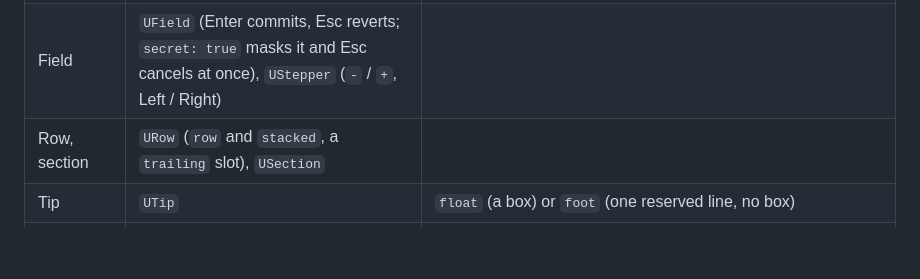
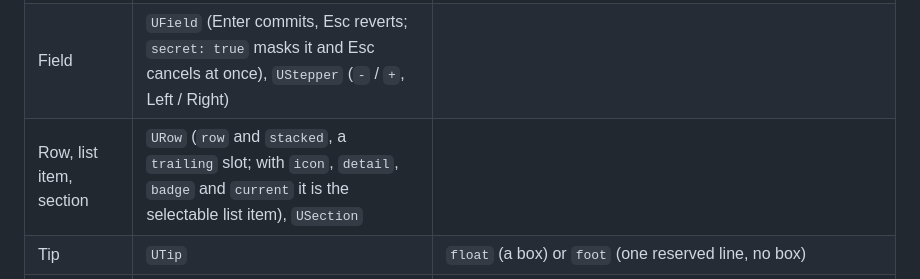
Before and after one commit to Kalinewb/omarchy-ui, a Markdown page: README.md, the part around the change. GitHub-like rendering; blank space fills up the shorter version.

```diff
--- a/README.md
+++ b/README.md
@@ -81,7 +81,7 @@ Item {                                   // the plugin's root
 | Switch | `USwitch` | 22 x 42 track in a 24 px target |
 | Pick | `USegmented` (2 to 4), `UPick` (3 or more) | |
 | Field | `UField` (Enter commits, Esc reverts; `secret: true` masks it and Esc cancels at once), `UStepper` (`-` / `+`, Left / Right) | |
-| Row, section | `URow` (`row` and `stacked`, a `trailing` slot), `USection` | |
+| Row, list item, section | `URow` (`row` and `stacked`, a `trailing` slot; with `icon`, `detail`, `badge` and `current` it is the selectable list item), `USection` | |
 | Tip | `UTip` | `float` (a box) or `foot` (one reserved line, no box) |
 | Toast, notice | `UToast`, `UNotice` | `UNotice` has three tones: `info` (`i`), `warning` (`▲`) and `error` (`!`, the old `warn`), each a glyph and a spoken word as well as a colour; `UToast` has no tones. A code never reaches the surface; unknown codes read "Something went wrong." |
 | Empty, progress | `UEmpty`, `URing` | the ring is determinate or indeterminate, and holds still under reduced motion |
```
Also changed, not shown: CHANGELOG.md (+2 -1 lines), docs/components.md (+35 -3 lines), docs/components/URow.png, 4 other files.
